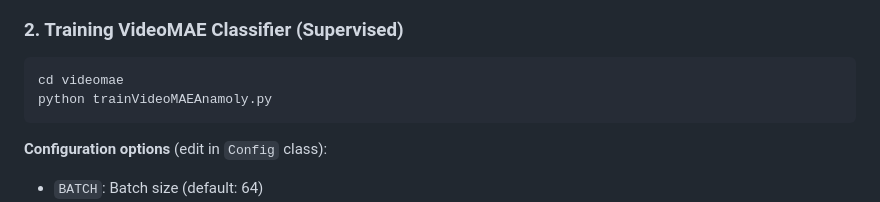
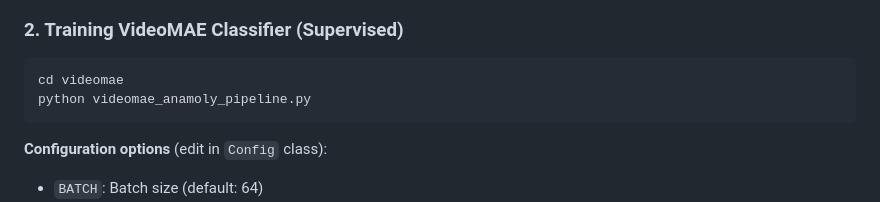
Before and after one commit to MostafaK2/Anamoly-Detector, a Markdown page: Readme.md, the part around the change. Drawn GitHub-style.

````diff
--- a/Readme.md
+++ b/Readme.md
@@ -80,7 +80,7 @@ python ConvAE_pipeline.py
 ### 2. Training VideoMAE Classifier (Supervised)
 ```bash
 cd videomae
-python trainVideoMAEAnamoly.py
+python videomae_anamoly_pipeline.py
 ```
 
 **Configuration options** (edit in `Config` class):
````
